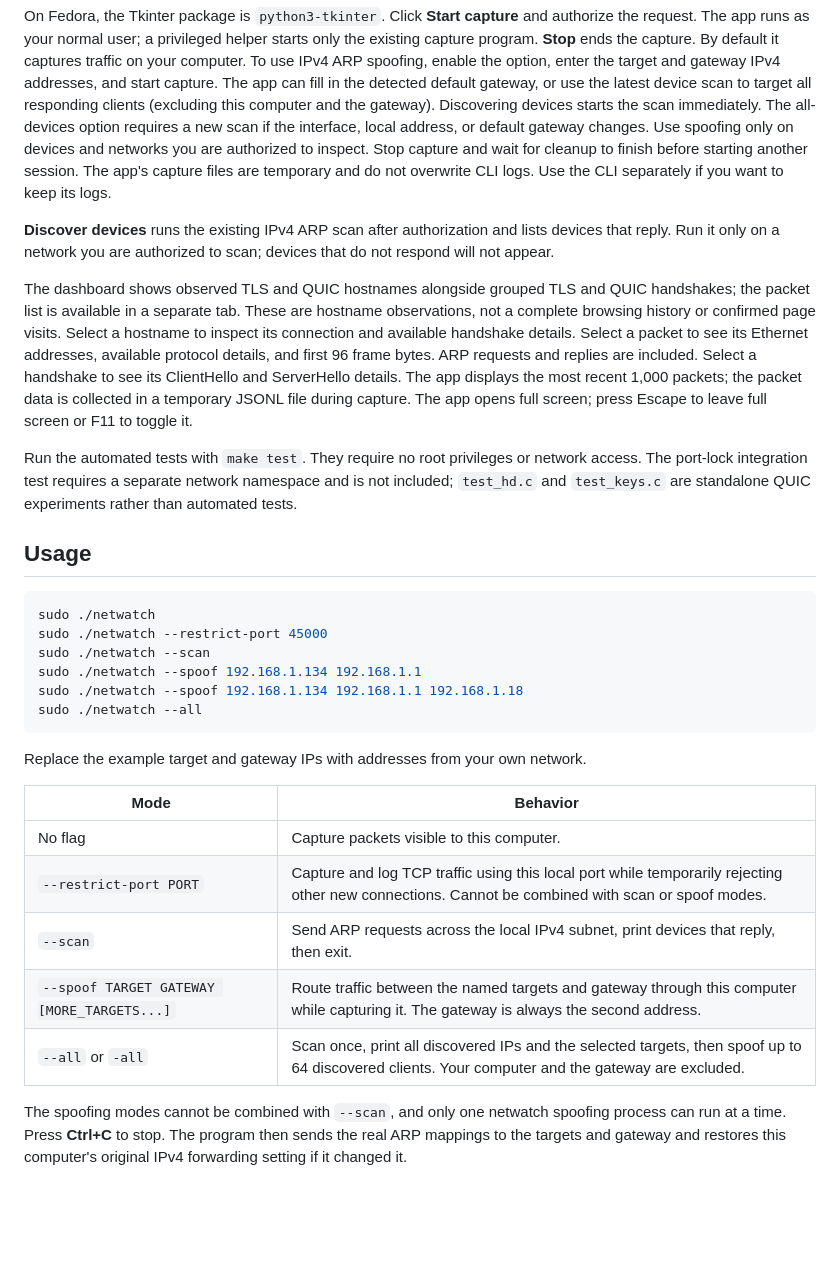
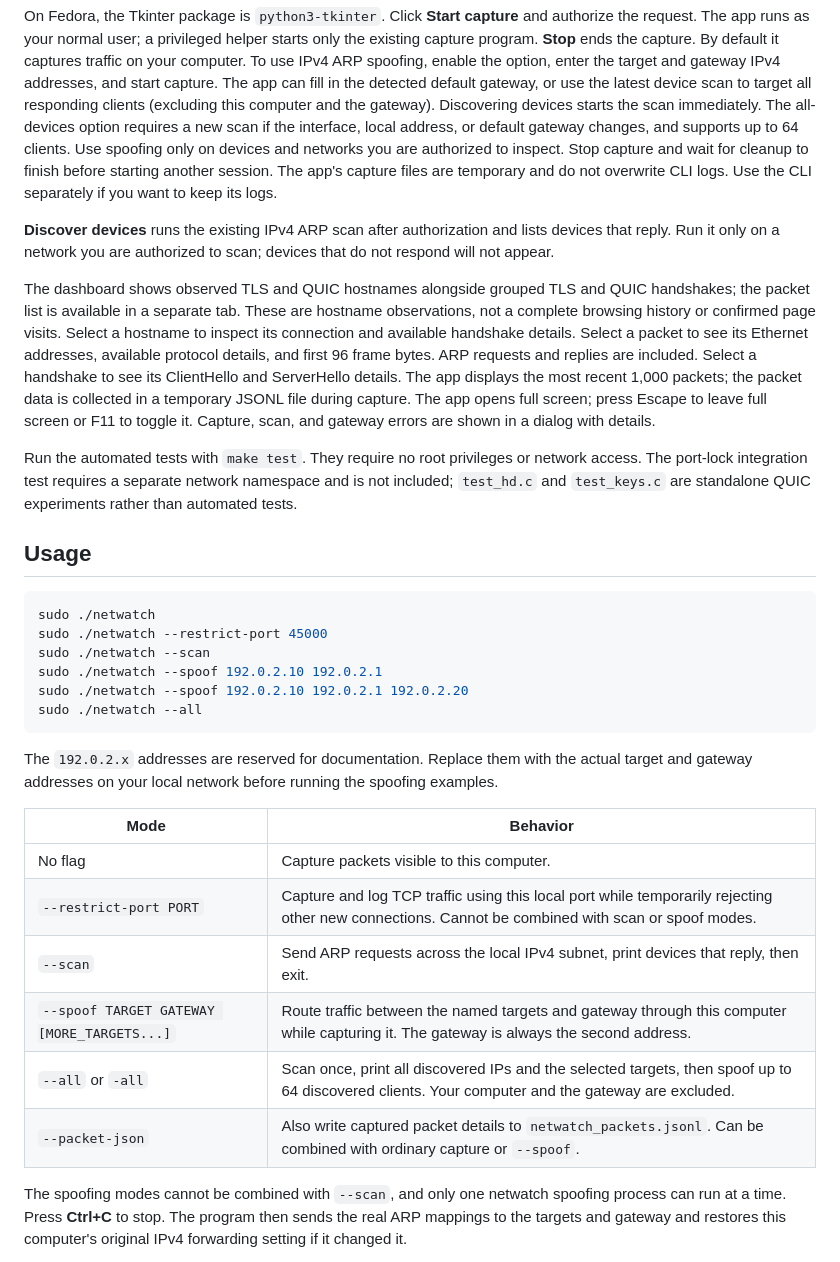
Before and after one commit to Tomasz-Plit/netwatch, a Markdown page: README.md, the part around one of its changes. GitHub-like rendering; blank space fills up the shorter version.

Commit message:
READEME update

````diff
--- a/README.md
+++ b/README.md
@@ -28,7 +32,8 @@ option, enter the target and gateway IPv4 addresses, and start capture. The app
 can fill in the detected default gateway, or use the latest device scan to target
 all responding clients (excluding this computer and the gateway). Discovering
 devices starts the scan immediately. The all-devices option requires a new scan
-if the interface, local address, or default gateway changes. Use spoofing
+if the interface, local address, or default gateway changes, and supports up to
+64 clients. Use spoofing
 only on devices and networks you are authorized to inspect. Stop capture and
 wait for cleanup to finish before starting another session. The app's capture files
 are temporary and do not overwrite CLI logs. Use the CLI separately if you
@@ -48,6 +53,7 @@ see its ClientHello and ServerHello details. The app displays the most recent
 1,000 packets; the packet data is collected in a temporary JSONL file during
 capture.
 The app opens full screen; press Escape to leave full screen or F11 to toggle it.
+Capture, scan, and gateway errors are shown in a dialog with details.
 
 Run the automated tests with `make test`. They require no root privileges or
 network access. The port-lock integration test requires a separate network
@@ -60,12 +66,12 @@ QUIC experiments rather than automated tests.
 sudo ./netwatch
 sudo ./netwatch --restrict-port 45000
 sudo ./netwatch --scan
-sudo ./netwatch --spoof 192.168.1.134 192.168.1.1
-sudo ./netwatch --spoof 192.168.1.134 192.168.1.1 192.168.1.18
+sudo ./netwatch --spoof 192.0.2.10 192.0.2.1
+sudo ./netwatch --spoof 192.0.2.10 192.0.2.1 192.0.2.20
 sudo ./netwatch --all
 ```
 
-Replace the example target and gateway IPs with addresses from your own network.
+The `192.0.2.x` addresses are reserved for documentation. Replace them with the actual target and gateway addresses on your local network before running the spoofing examples.
 
 | Mode | Behavior |
 | --- | --- |
@@ -74,6 +80,7 @@ Replace the example target and gateway IPs with addresses from your own network.
 | `--scan` | Send ARP requests across the local IPv4 subnet, print devices that reply, then exit. |
 | `--spoof TARGET GATEWAY [MORE_TARGETS...]` | Route traffic between the named targets and gateway through this computer while capturing it. The gateway is always the second address. |
 | `--all` or `-all` | Scan once, print all discovered IPs and the selected targets, then spoof up to 64 discovered clients. Your computer and the gateway are excluded. |
+| `--packet-json` | Also write captured packet details to `netwatch_packets.jsonl`. Can be combined with ordinary capture or `--spoof`. |
 
 The spoofing modes cannot be combined with `--scan`, and only one netwatch spoofing process can run at a time. Press **Ctrl+C** to stop. The program then sends the real ARP mappings to the targets and gateway and restores this computer's original IPv4 forwarding setting if it changed it.
 
````
Also changed, not shown: other parts of README.md (+6 -2 lines), docs/dashboard.png (added).
